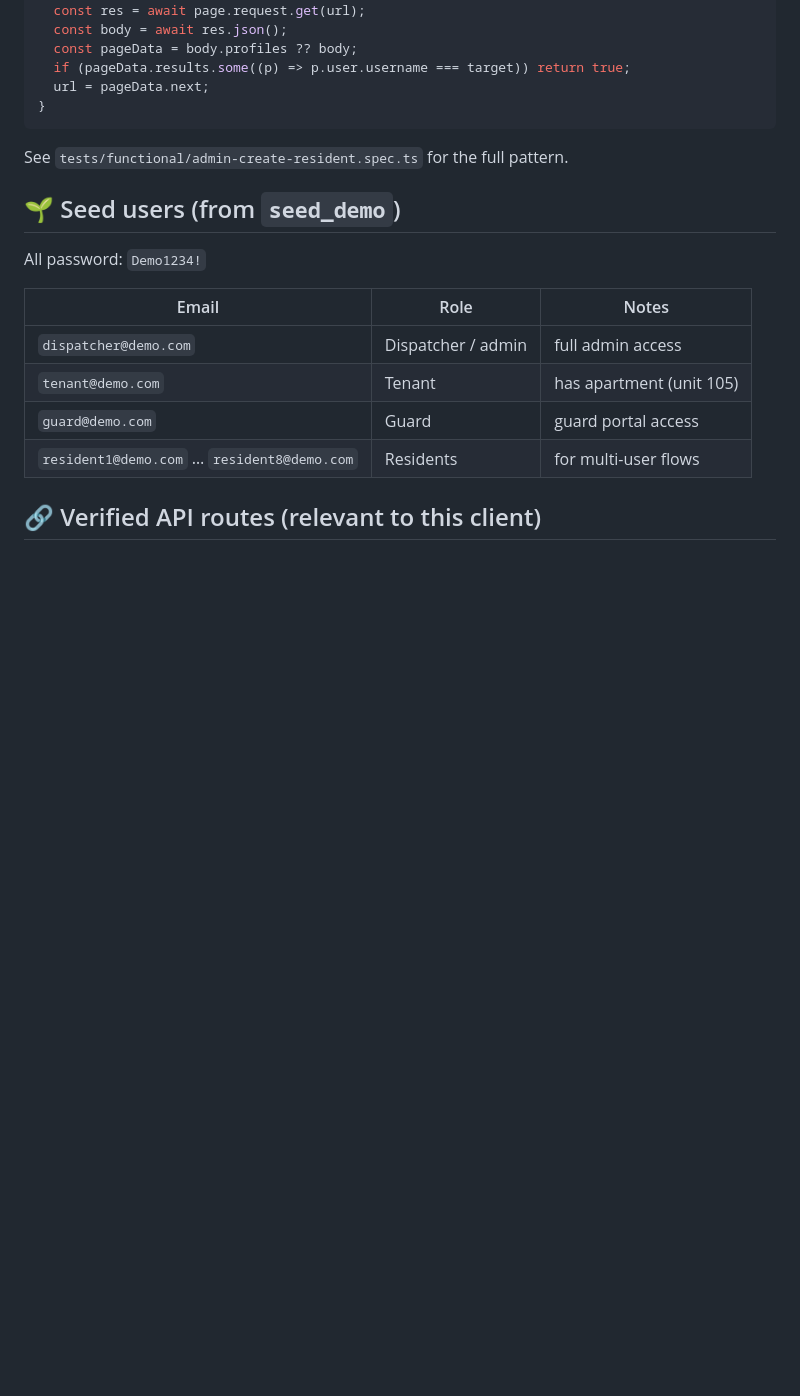
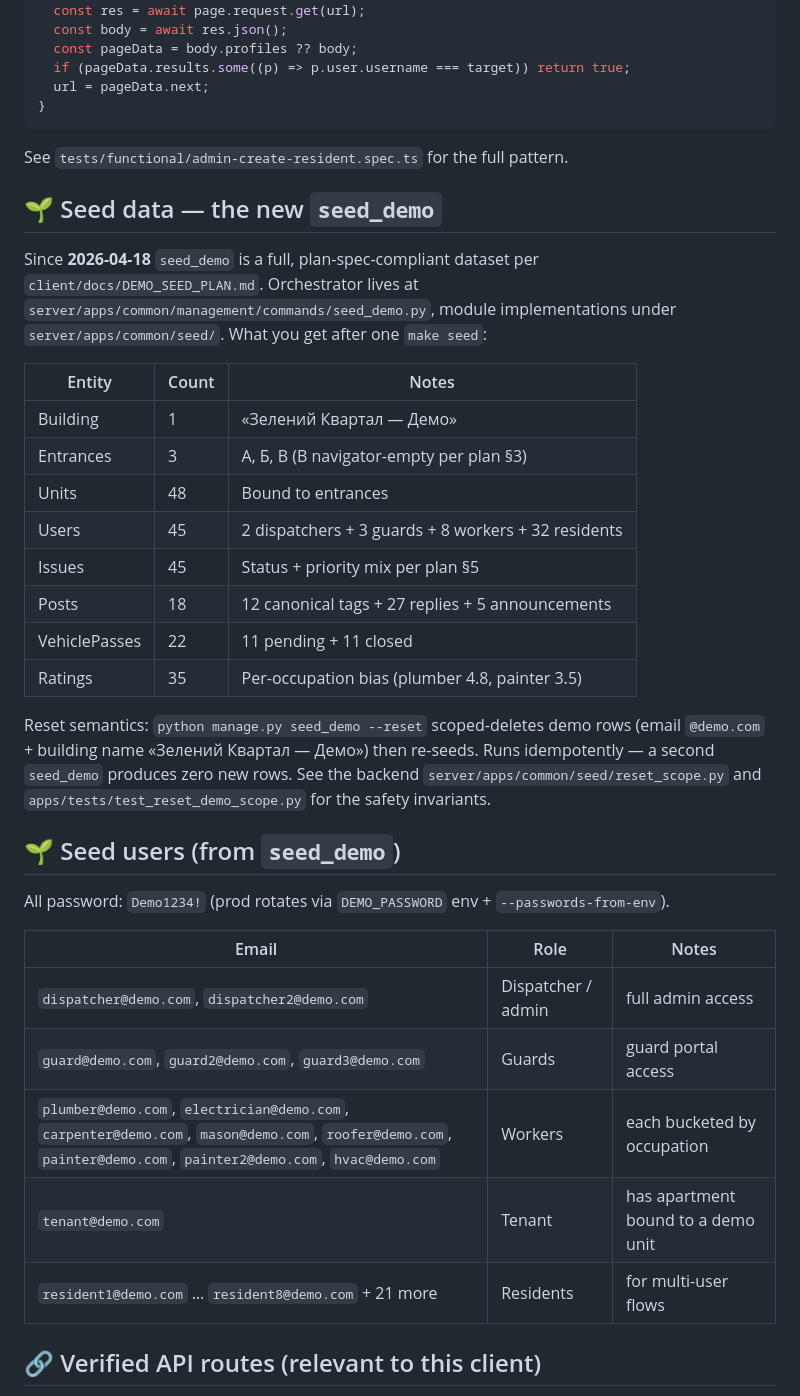
Before and after one commit to LukaBrazi/Apartment-Management, a Markdown page: client/CLAUDE.md, the part around one of its changes. Drawn GitHub-style; blank space fills up the shorter version.

```diff
--- a/client/CLAUDE.md
+++ b/client/CLAUDE.md
@@ -202,16 +130,41 @@ while (url) {
 
 See `tests/functional/admin-create-resident.spec.ts` for the full pattern.
 
+## 🌱 Seed data — the new `seed_demo`
+
+Since **2026-04-18** `seed_demo` is a full, plan-spec-compliant dataset per
+`client/docs/DEMO_SEED_PLAN.md`. Orchestrator lives at
+`server/apps/common/management/commands/seed_demo.py`, module implementations
+under `server/apps/common/seed/`. What you get after one `make seed`:
+
+| Entity          | Count | Notes                                                      |
+|-----------------|-------|------------------------------------------------------------|
+| Building        | 1     | «Зелений Квартал — Демо»                                    |
+| Entrances       | 3     | А, Б, В (В navigator-empty per plan §3)                    |
+| Units           | 48    | Bound to entrances                                         |
+| Users           | 45    | 2 dispatchers + 3 guards + 8 workers + 32 residents        |
+| Issues          | 45    | Status + priority mix per plan §5                          |
+| Posts           | 18    | 12 canonical tags + 27 replies + 5 announcements           |
+| VehiclePasses   | 22    | 11 pending + 11 closed                                     |
+| Ratings         | 35    | Per-occupation bias (plumber 4.8, painter 3.5)             |
+
+Reset semantics: `python manage.py seed_demo --reset` scoped-deletes demo rows
+(email `@demo.com` + building name «Зелений Квартал — Демо») then re-seeds.
+Runs idempotently — a second `seed_demo` produces zero new rows. See the
+backend `server/apps/common/seed/reset_scope.py` and
+`apps/tests/test_reset_demo_scope.py` for the safety invariants.
+
 ## 🌱 Seed users (from `seed_demo`)
 
-All password: `Demo1234!`
+All password: `Demo1234!` (prod rotates via `DEMO_PASSWORD` env + `--passwords-from-env`).
 
 | Email | Role | Notes |
 |---|---|---|
-| `dispatcher@demo.com` | Dispatcher / admin | full admin access |
-| `tenant@demo.com` | Tenant | has apartment (unit 105) |
-| `guard@demo.com` | Guard | guard portal access |
-| `resident1@demo.com` … `resident8@demo.com` | Residents | for multi-user flows |
+| `dispatcher@demo.com`, `dispatcher2@demo.com` | Dispatcher / admin | full admin access |
+| `guard@demo.com`, `guard2@demo.com`, `guard3@demo.com` | Guards | guard portal access |
+| `plumber@demo.com`, `electrician@demo.com`, `carpenter@demo.com`, `mason@demo.com`, `roofer@demo.com`, `painter@demo.com`, `painter2@demo.com`, `hvac@demo.com` | Workers | each bucketed by occupation |
+| `tenant@demo.com` | Tenant | has apartment bound to a demo unit |
+| `resident1@demo.com` … `resident8@demo.com` + 21 more | Residents | for multi-user flows |
 
 ## 🔗 Verified API routes (relevant to this client)
 
```
Also changed, not shown: other parts of client/CLAUDE.md (+20 -116 lines).
